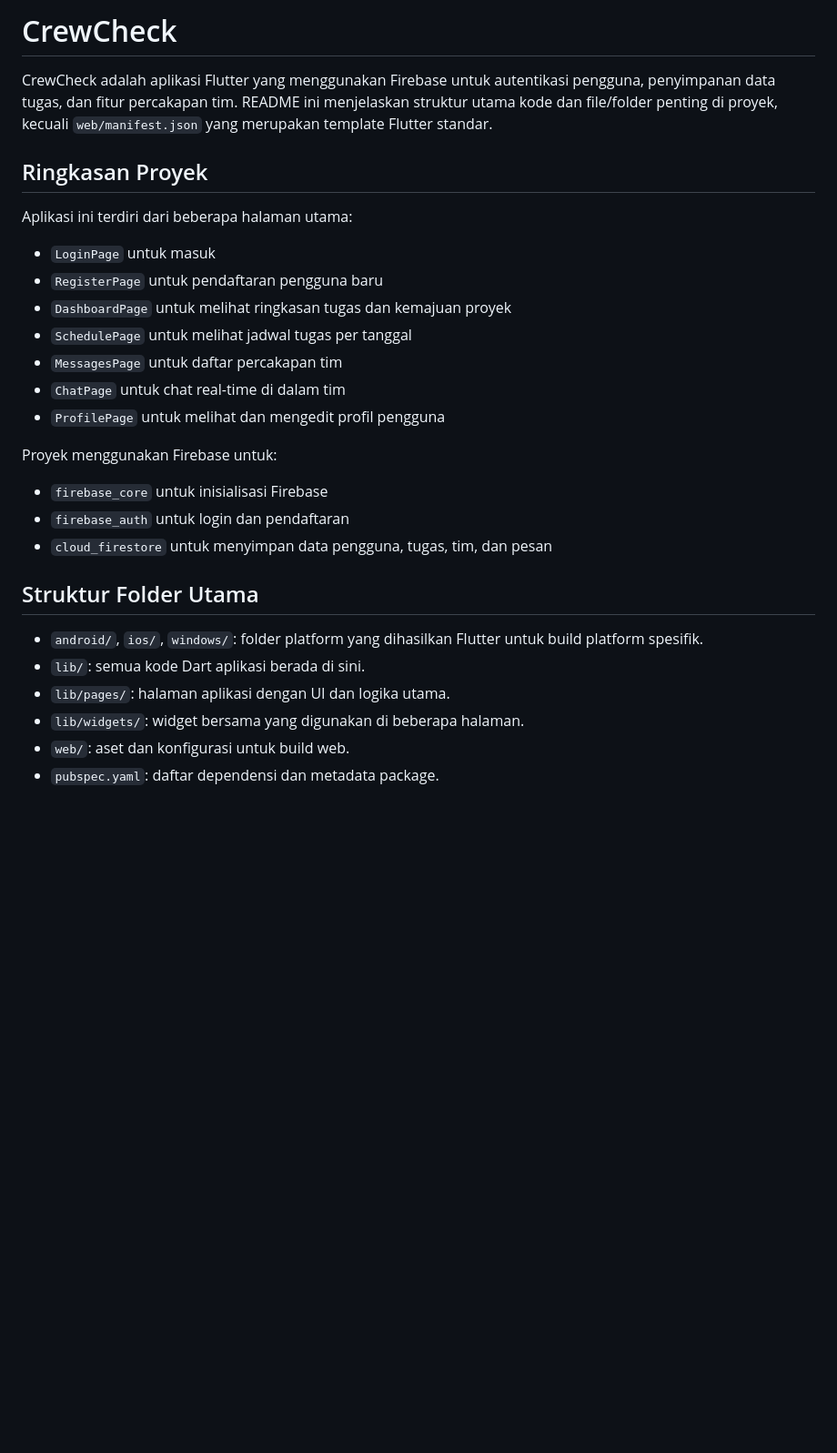
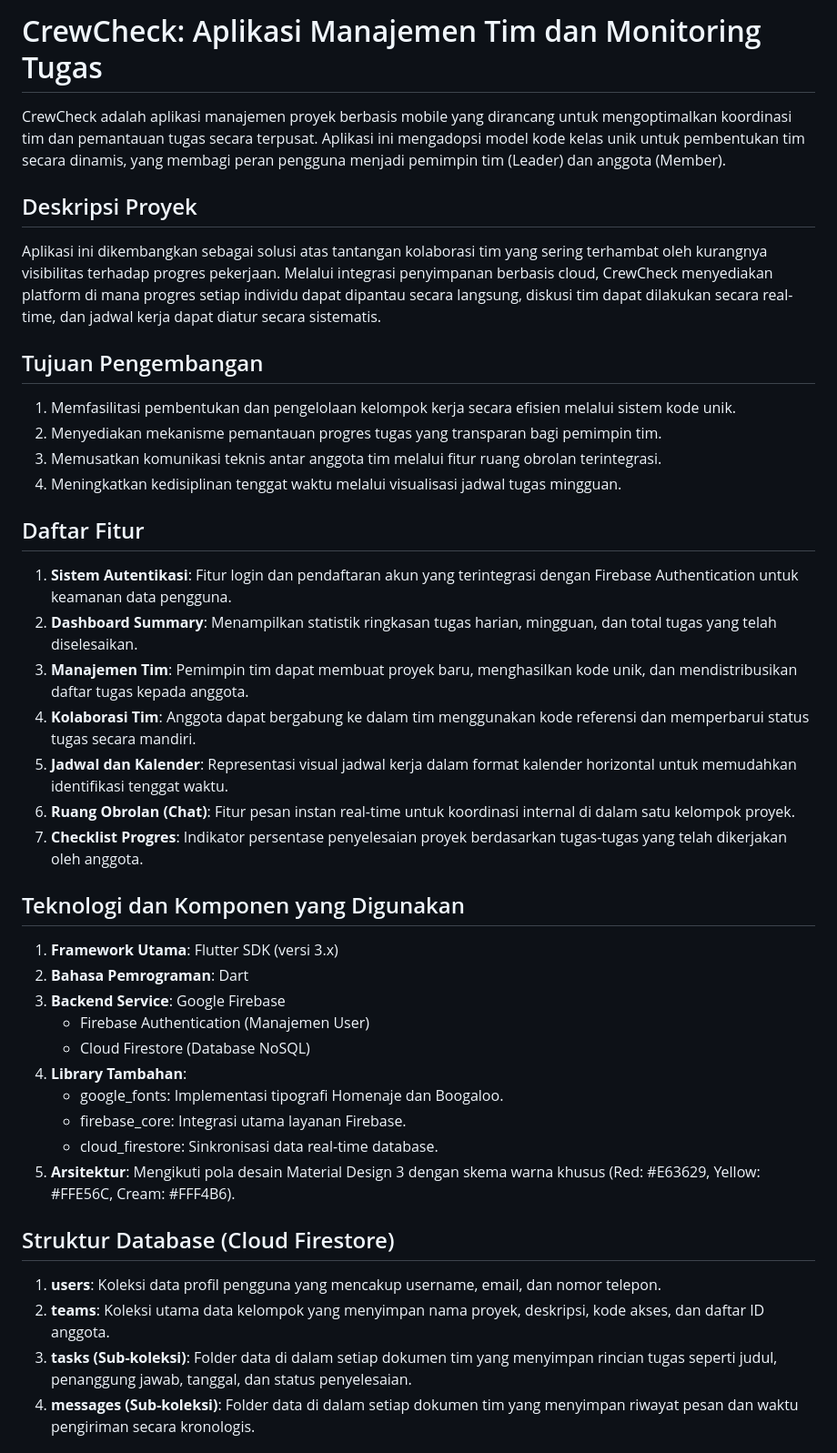
Before and after one commit to firahmaulida/CrewCheck_klp03, a Markdown page: README.md, the part around one of its changes. Shown at 91% size. Drawn GitHub-style; blank space fills up the shorter version.

```diff
--- a/README.md
+++ b/README.md
@@ -1,29 +1,40 @@
-# CrewCheck
+# CrewCheck: Aplikasi Manajemen Tim dan Monitoring Tugas
 
-CrewCheck adalah aplikasi Flutter yang menggunakan Firebase untuk autentikasi pengguna, penyimpanan data tugas, dan fitur percakapan tim. README ini menjelaskan struktur utama kode dan file/folder penting di proyek, kecuali `web/manifest.json` yang merupakan template Flutter standar.
+CrewCheck adalah aplikasi manajemen proyek berbasis mobile yang dirancang untuk mengoptimalkan koordinasi tim dan pemantauan tugas secara terpusat. Aplikasi ini mengadopsi model kode kelas unik untuk pembentukan tim secara dinamis, yang membagi peran pengguna menjadi pemimpin tim (Leader) dan anggota (Member).
 
-## Ringkasan Proyek
+## Deskripsi Proyek
+Aplikasi ini dikembangkan sebagai solusi atas tantangan kolaborasi tim yang sering terhambat oleh kurangnya visibilitas terhadap progres pekerjaan. Melalui integrasi penyimpanan berbasis cloud, CrewCheck menyediakan platform di mana progres setiap individu dapat dipantau secara langsung, diskusi tim dapat dilakukan secara real-time, dan jadwal kerja dapat diatur secara sistematis.
 
-Aplikasi ini terdiri dari beberapa halaman utama:
-- `LoginPage` untuk masuk
-- `RegisterPage` untuk pendaftaran pengguna baru
-- `DashboardPage` untuk melihat ringkasan tugas dan kemajuan proyek
-- `SchedulePage` untuk melihat jadwal tugas per tanggal
-- `MessagesPage` untuk daftar percakapan tim
-- `ChatPage` untuk chat real-time di dalam tim
-- `ProfilePage` untuk melihat dan mengedit profil pengguna
+## Tujuan Pengembangan
+1. Memfasilitasi pembentukan dan pengelolaan kelompok kerja secara efisien melalui sistem kode unik.
+2. Menyediakan mekanisme pemantauan progres tugas yang transparan bagi pemimpin tim.
+3. Memusatkan komunikasi teknis antar anggota tim melalui fitur ruang obrolan terintegrasi.
+4. Meningkatkan kedisiplinan tenggat waktu melalui visualisasi jadwal tugas mingguan.
 
-Proyek menggunakan Firebase untuk:
-- `firebase_core` untuk inisialisasi Firebase
-- `firebase_auth` untuk login dan pendaftaran
-- `cloud_firestore` untuk menyimpan data pengguna, tugas, tim, dan pesan
+## Daftar Fitur
+1. **Sistem Autentikasi**: Fitur login dan pendaftaran akun yang terintegrasi dengan Firebase Authentication untuk keamanan data pengguna.
+2. **Dashboard Summary**: Menampilkan statistik ringkasan tugas harian, mingguan, dan total tugas yang telah diselesaikan.
+3. **Manajemen Tim**: Pemimpin tim dapat membuat proyek baru, menghasilkan kode unik, dan mendistribusikan daftar tugas kepada anggota.
+4. **Kolaborasi Tim**: Anggota dapat bergabung ke dalam tim menggunakan kode referensi dan memperbarui status tugas secara mandiri.
+5. **Jadwal dan Kalender**: Representasi visual jadwal kerja dalam format kalender horizontal untuk memudahkan identifikasi tenggat waktu.
+6. **Ruang Obrolan (Chat)**: Fitur pesan instan real-time untuk koordinasi internal di dalam satu kelompok proyek.
+7. **Checklist Progres**: Indikator persentase penyelesaian proyek berdasarkan tugas-tugas yang telah dikerjakan oleh anggota.
 
-## Struktur Folder Utama
+## Teknologi dan Komponen yang Digunakan
+1. **Framework Utama**: Flutter SDK (versi 3.x)
+2. **Bahasa Pemrograman**: Dart
+3. **Backend Service**: Google Firebase
+   - Firebase Authentication (Manajemen User)
+   - Cloud Firestore (Database NoSQL)
+4. **Library Tambahan**:
+   - google_fonts: Implementasi tipografi Homenaje dan Boogaloo.
+   - firebase_core: Integrasi utama layanan Firebase.
+   - cloud_firestore: Sinkronisasi data real-time database.
+5. **Arsitektur**: Mengikuti pola desain Material Design 3 dengan skema warna khusus (Red: #E63629, Yellow: #FFE56C, Cream: #FFF4B6).
 
-- `android/`, `ios/`, `windows/`: folder platform yang dihasilkan Flutter untuk build platform spesifik.
-- `lib/`: semua kode Dart aplikasi berada di sini.
-- `lib/pages/`: halaman aplikasi dengan UI dan logika utama.
-- `lib/widgets/`: widget bersama yang digunakan di beberapa halaman.
-- `web/`: aset dan konfigurasi untuk build web.
-- `pubspec.yaml`: daftar dependensi dan metadata package.
+## Struktur Database (Cloud Firestore)
+1. **users**: Koleksi data profil pengguna yang mencakup username, email, dan nomor telepon.
+2. **teams**: Koleksi utama data kelompok yang menyimpan nama proyek, deskripsi, kode akses, dan daftar ID anggota.
+3. **tasks (Sub-koleksi)**: Folder data di dalam setiap dokumen tim yang menyimpan rincian tugas seperti judul, penanggung jawab, tanggal, dan status penyelesaian.
+4. **messages (Sub-koleksi)**: Folder data di dalam setiap dokumen tim yang menyimpan riwayat pesan dan waktu pengiriman secara kronologis.
 
```
Also changed, not shown: other parts of README.md (+31 -88 lines).
